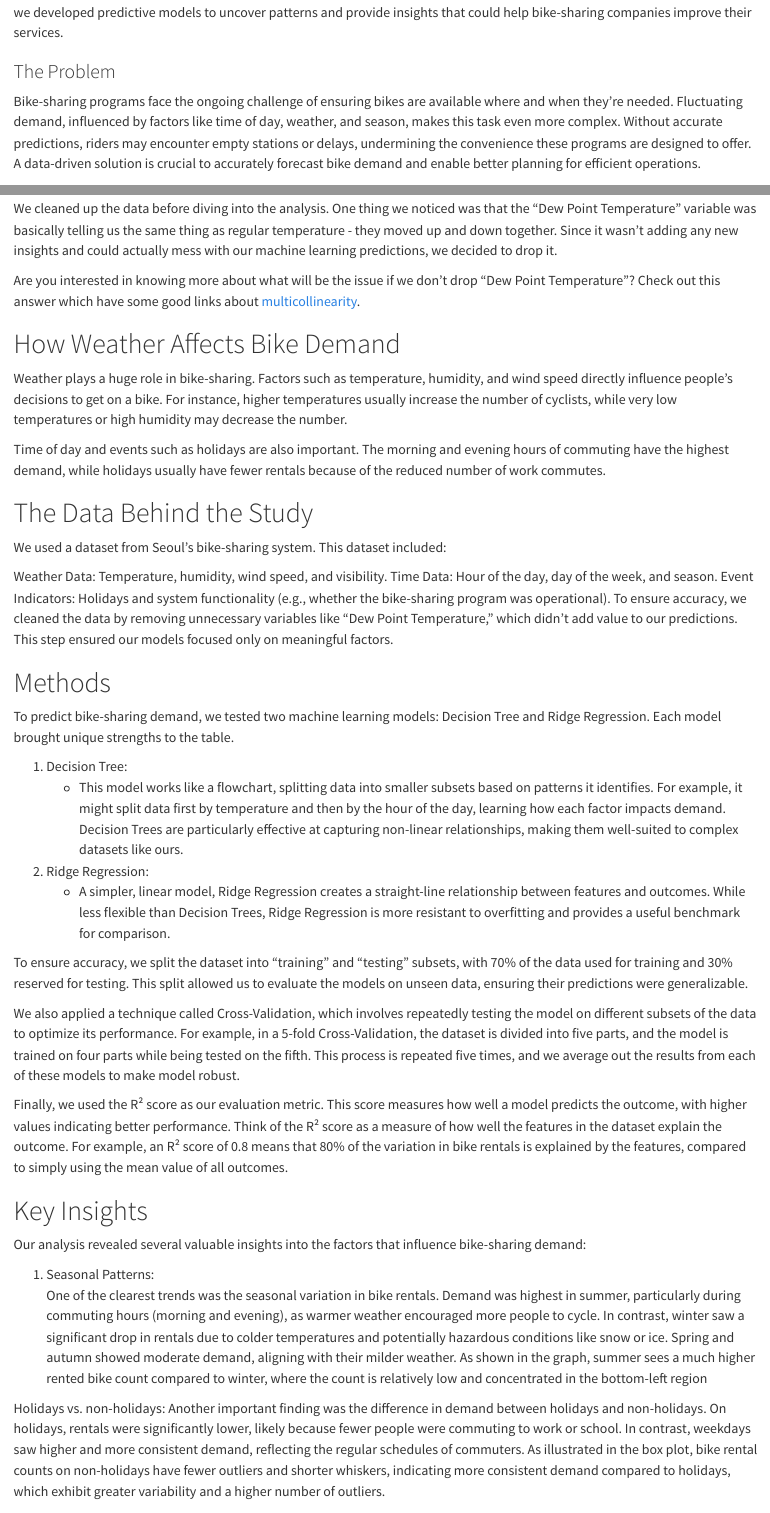
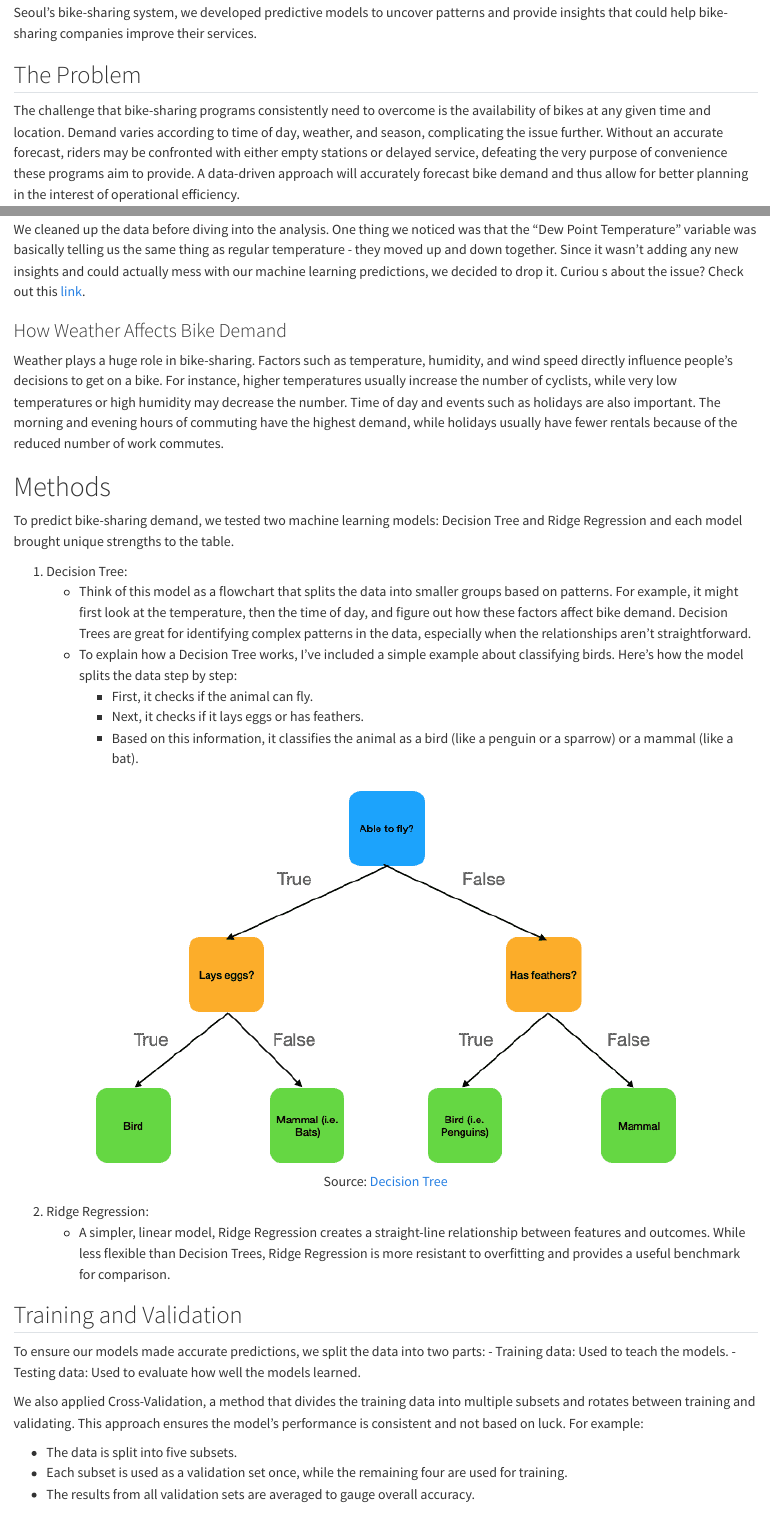
Before and after one commit to vrudhgarg/DSCI_542_Blog, a Quarto document (posts/welcome/index.qmd): the page in a window 1100 px wide, from 990 px down before the commit and from 960 px down after it, so that both start at the same text, and a second part further down, joined at a grey line. Rendered offline with R 4.5, knitr and Pandoc in place of Quarto, with nearby package versions.

Commit message:
better look

```diff
--- a/posts/welcome/index.qmd
+++ b/posts/welcome/index.qmd
@@ -14,10 +19,14 @@ Have you ever walked up to a bike-sharing station and found it empty just when y
+Using data from Seoul's bike-sharing system, we developed predictive models to uncover patterns and provide insights
+that could help bike-sharing companies improve their services.
 
-Our project explored how weather, time, and events impact bike-sharing demand. Using data from Seoul’s bike-sharing system, we developed predictive models to uncover patterns and provide insights that could help bike-sharing companies improve their services.
+## The Problem
+The challenge that bike-sharing programs consistently need to overcome is the availability of bikes at any
+given time and location. Demand varies according to time of day, weather, and season, complicating the issue further.
+Without an accurate forecast, riders may be confronted with either empty stations or delayed service,
+defeating the very purpose of convenience these programs aim to provide. A data-driven approach will accurately
+forecast bike demand and thus allow for better planning in the interest of operational efficiency.
 
-### The Problem
-Bike-sharing programs face the ongoing challenge of ensuring bikes are available where and when they’re needed. Fluctuating demand, influenced by factors like time of day, weather, and season, makes this task even more complex. Without accurate predictions, riders may encounter empty stations or delays, undermining the convenience these programs are designed to offer. A data-driven solution is crucial to accurately forecast bike demand and enable better planning for efficient operations.
-
-### What We Looked At
+## What We Looked At
 To address this challenge, we analyzed a detailed [dataset](https://archive.ics.uci.edu/dataset/560/seoul+bike+sharing+demand) from Seoul’s bike-sharing program. The dataset included:
 
 1. Weather Data: These include temperature, humidity, wind speed, and visibility, factors that might be very influential in people's decisions to ride or not.
@@ -25,35 +34,48 @@ To address this challenge, we analyzed a detailed [dataset](https://archive.ics.
 3. Event Indicators: Data regarding holidays and whether the system was up or not; holidays tend to have lower demand, while weekdays are usually more consistent.
 
 We cleaned up the data before diving into the analysis. One thing we noticed was that the "Dew Point Temperature" variable was basically telling us the same thing as regular temperature - they moved up and down together. Since it wasn't adding any new insights and could actually mess with our machine learning predictions, we decided to drop it.
+Curiou   s about the issue? Check out this [link](https://datascience.stackexchange.com/questions/24452/in-supervised-learning-why-is-it-bad-to-have-correlated-features).
 
-Are you interested in knowing more about what will be the issue if we don't drop "Dew Point Temperature"? Check out this answer which have some good links about [multicollinearity](https://datascience.stackexchange.com/questions/24452/in-supervised-learning-why-is-it-bad-to-have-correlated-features).
-
-# How Weather Affects Bike Demand
-Weather plays a huge role in bike-sharing. Factors such as temperature, humidity, and wind speed directly influence people's decisions to get on a bike. For instance, higher temperatures usually increase the number of cyclists, while very low temperatures or high humidity may decrease the number.
-
-Time of day and events such as holidays are also important. The morning and evening hours of commuting have the highest demand, while holidays usually have fewer rentals because of the reduced number of work commutes.
-
-# The Data Behind the Study
-We used a dataset from Seoul’s bike-sharing system. This dataset included:
-
-Weather Data: Temperature, humidity, wind speed, and visibility.
-Time Data: Hour of the day, day of the week, and season.
-Event Indicators: Holidays and system functionality (e.g., whether the bike-sharing program was operational).
-To ensure accuracy, we cleaned the data by removing unnecessary variables like "Dew Point Temperature," which didn’t add value to our predictions. This step ensured our models focused only on meaningful factors.
+### How Weather Affects Bike Demand
+Weather plays a huge role in bike-sharing. Factors such as temperature, humidity, and wind speed directly
+influence people's decisions to get on a bike. For instance, higher temperatures usually increase the number
+of cyclists, while very low temperatures or high humidity may decrease the number. Time of day and events
+such as holidays are also important. The morning and evening hours of commuting have the highest demand,
+while holidays usually have fewer rentals because of the reduced number of work commutes.
 
 # Methods
-To predict bike-sharing demand, we tested two machine learning models: Decision Tree and Ridge Regression. Each model brought unique strengths to the table.
+To predict bike-sharing demand, we tested two machine learning models: Decision Tree and Ridge Regression and
+each model brought unique strengths to the table.
 
 1. Decision Tree:
-   - This model works like a flowchart, splitting data into smaller subsets based on patterns it identifies. For example, it might split data first by temperature and then by the hour of the day, learning how each factor impacts demand. Decision Trees are particularly effective at capturing non-linear relationships, making them well-suited to complex datasets like ours.
+   - Think of this model as a flowchart that splits the data into smaller groups based on patterns.
+    For example, it might first look at the temperature, then the time of day, and figure out how these factors
+     affect bike demand. Decision Trees are great for identifying complex patterns in the data, especially
+     when the relationships aren't straightforward.
+   - To explain how a Decision Tree works, I've included a simple example about classifying birds. Here's how
+   the model splits the data step by step:
+     - First, it checks if the animal can fly.
+     - Next, it checks if it lays eggs or has feathers.
+     - Based on this information, it classifies the animal as a bird (like a penguin or a sparrow) or a mammal (like a bat).
+
+::: {.text-center}
+[![Source](tree_diagram.png){width=80%}](https://insidelearningmachines.com/interpret_decision_trees/)
+Source: [Decision Tree](https://insidelearningmachines.com/interpret_decision_trees/)
+:::
 
 2. Ridge Regression:
    - A simpler, linear model, Ridge Regression creates a straight-line relationship between features and outcomes. While less flexible than Decision Trees, Ridge Regression is more resistant to overfitting and provides a useful benchmark for comparison.
 
-To ensure accuracy, we split the dataset into “training” and “testing” subsets, with 70% of the data used for training and 30% reserved for testing. This split allowed us to evaluate the models on unseen data, ensuring their predictions were generalizable.
+## Training and Validation
+To ensure our models made accurate predictions, we split the data into two parts:
+   - Training data: Used to teach the models.
+   - Testing data: Used to evaluate how well the models learned.
 
-We also applied a technique called Cross-Validation, which involves repeatedly testing the model on different subsets of the data to optimize its performance. For example, in a 5-fold Cross-Validation, the dataset is divided into five parts, and the model is trained on four parts while being tested on the fifth. This process is repeated five times, and we average out the results from each of these models to make model robust.
+We also applied Cross-Validation, a method that divides the training data into multiple
+subsets and rotates between training and validating. This approach ensures the model's
+performance is consistent and not based on luck. For example:
 
-Finally, we used the R² score as our evaluation metric. This score measures how well a model predicts the outcome, with higher values indicating better performance. Think of the R² score as a measure of how well the features in the dataset explain the outcome. For example, an R² score of 0.8 means that 80% of the variation in bike rentals is explained by the features, compared to simply using the mean value of all outcomes.
+   - The data is split into five subsets.
+   - Each subset is used as a validation set once, while the remaining four are used for training.
+   - The results from all validation sets are averaged to gauge overall accuracy.
 
-# Key Insights
@@ -67,4 +108,4 @@ As shown in the graph, summer sees a much higher rented bike count compared to w
-Holidays vs. non-holidays:
+2. Holidays vs. non-holidays:
 Another important finding was the difference in demand between holidays and non-holidays. On holidays, rentals were significantly lower, likely because fewer people were commuting to work or school. In contrast, weekdays saw higher and more consistent demand, reflecting the regular schedules of commuters.
 As illustrated in the box plot, bike rental counts on non-holidays have fewer outliers and shorter whiskers, indicating more consistent demand compared to holidays, which exhibit greater variability and a higher number of outliers.
 
```
Also changed, not shown: docs/search.json, posts/welcome/cv.jpg (added), posts/welcome/tree_diagram.png (added), posts/welcome/index.qmd (39 more changed lines), 4 other files.
